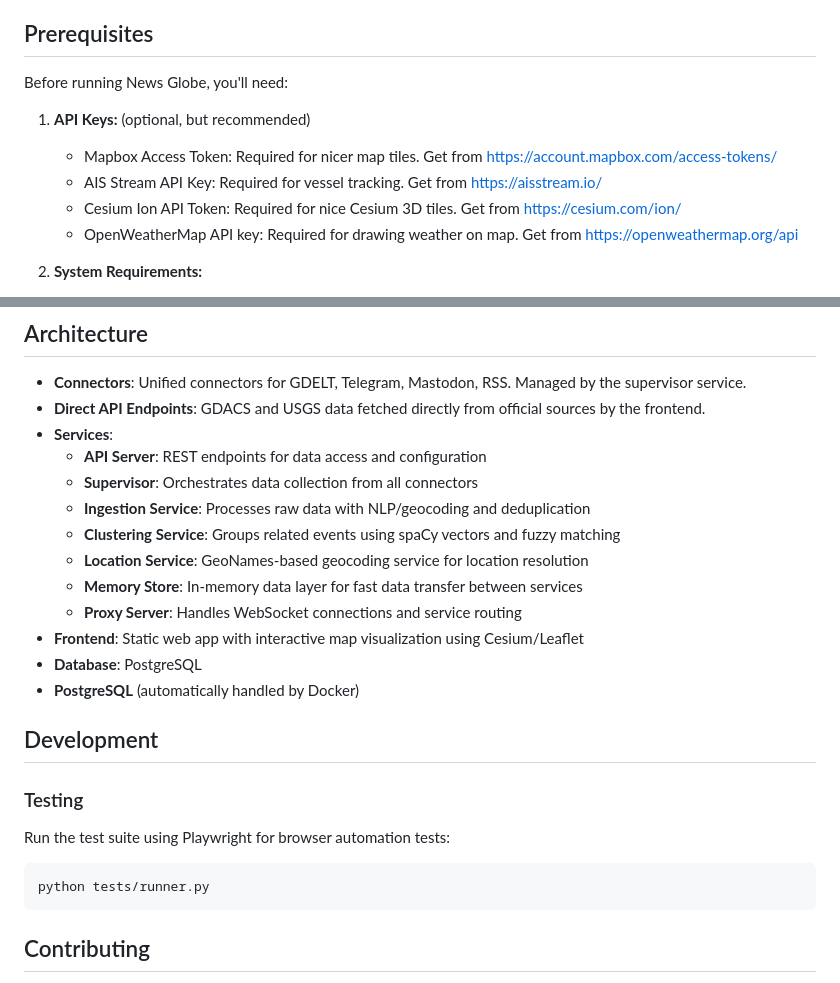
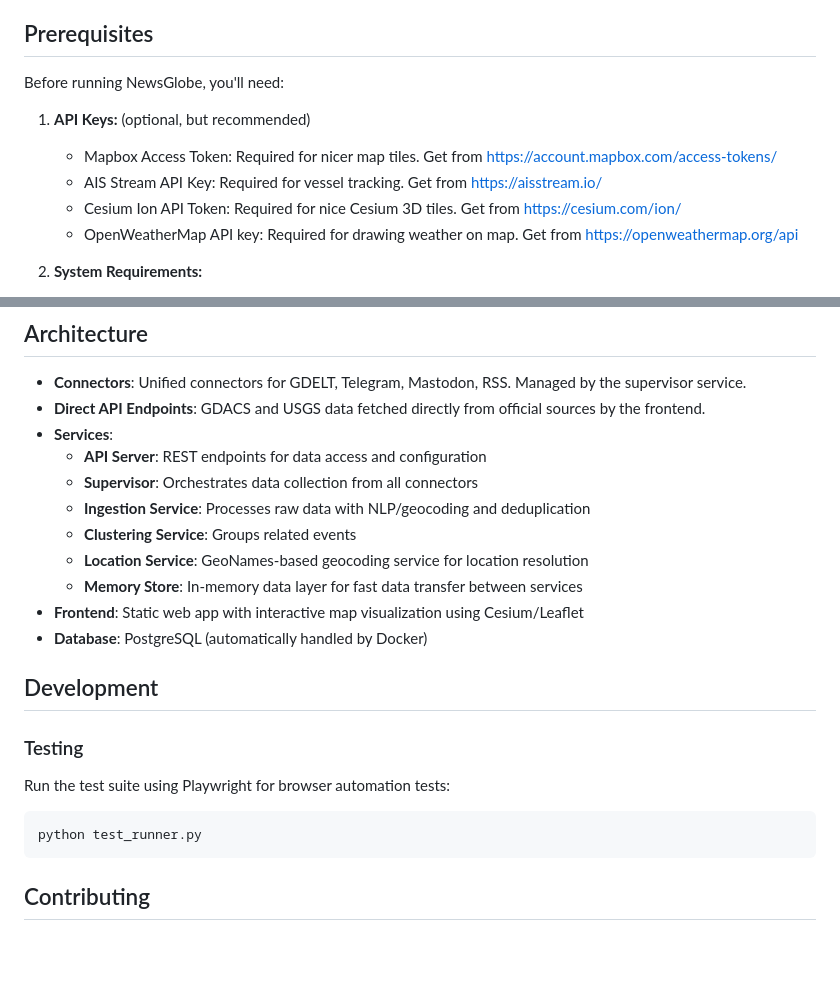
Before and after one commit to mihasm/news-globe, a Markdown page: README.md, 2 parts joined by grey strips. Drawn GitHub-style; blank space fills up the shorter version.

````diff
--- a/README.md
+++ b/README.md
@@ -15,7 +15,7 @@ A multi-source live world events aggregation system that collects, processes, an
 
 ## Prerequisites
 
-Before running News Globe, you'll need:
+Before running NewsGlobe, you'll need:
 
 1. **API Keys:** (optional, but recommended)
    - Mapbox Access Token: Required for nicer map tiles. Get from [https://account.mapbox.com/access-tokens/](https://account.mapbox.com/access-tokens/)
@@ -89,13 +89,11 @@ The frontend will automatically load API tokens from the API at runtime.
   - **API Server**: REST endpoints for data access and configuration
   - **Supervisor**: Orchestrates data collection from all connectors
   - **Ingestion Service**: Processes raw data with NLP/geocoding and deduplication
-  - **Clustering Service**: Groups related events using spaCy vectors and fuzzy matching
+  - **Clustering Service**: Groups related events
   - **Location Service**: GeoNames-based geocoding service for location resolution
   - **Memory Store**: In-memory data layer for fast data transfer between services
-  - **Proxy Server**: Handles WebSocket connections and service routing
 - **Frontend**: Static web app with interactive map visualization using Cesium/Leaflet
-- **Database**: PostgreSQL
-- **PostgreSQL** (automatically handled by Docker)
+- **Database**: PostgreSQL (automatically handled by Docker)
 
 ## Development
 
@@ -103,7 +101,7 @@ The frontend will automatically load API tokens from the API at runtime.
 
 Run the test suite using Playwright for browser automation tests:
 ```bash
-python tests/runner.py
+python test_runner.py
 ```
 
 ## Contributing
````
Also changed, not shown: other parts of README.md (+2 -2 lines).
